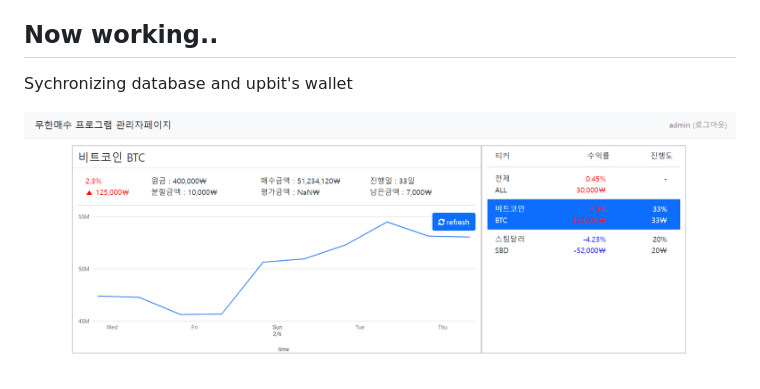
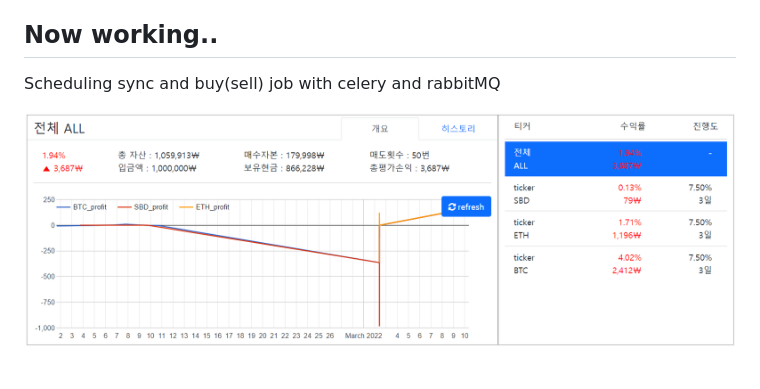
Before and after one commit to CasselKim/muhan_maesuV2, a Markdown page: README.md, the part around the change. Rendered like a GitHub page; pictures changed too: 01.png.

```diff
--- a/README.md
+++ b/README.md
@@ -28,7 +28,6 @@ Manage application by admin page -> No Domain yet
 - now you can access Django page by using `python runserver` on local environments (2021-02-03)
 
 ## Now working..
-
-Sychronizing database and upbit's wallet
+Scheduling sync and buy(sell) job with celery and rabbitMQ
 
 ![image](01.png)
```
